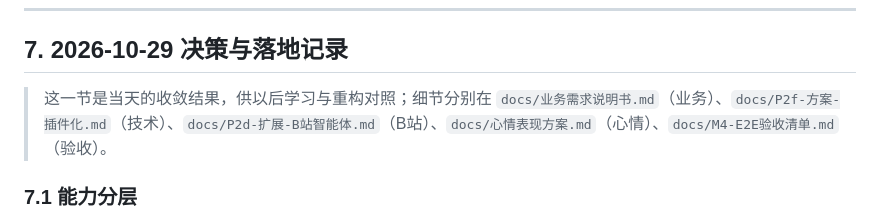
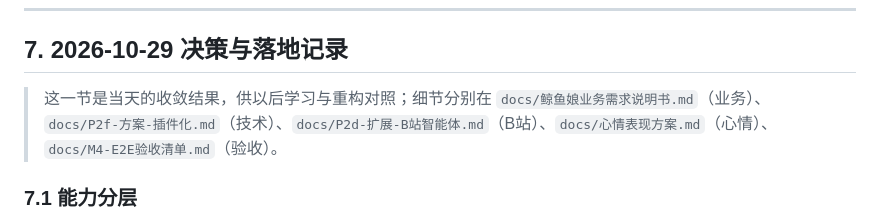
Before and after one commit to AshamaSu/WhaleGirl, a Markdown page: docs/鲸鱼娘自研计划.md, the part around the change. Rendered like a GitHub page.

```diff
--- a/docs/鲸鱼娘自研计划.md
+++ b/docs/鲸鱼娘自研计划.md
@@ -150,7 +150,7 @@
 
 ## 7. 2026-10-29 决策与落地记录
 
-> 这一节是当天的收敛结果，供以后学习与重构对照；细节分别在 `docs/业务需求说明书.md`（业务）、`docs/P2f-方案-插件化.md`（技术）、`docs/P2d-扩展-B站智能体.md`（B站）、`docs/心情表现方案.md`（心情）、`docs/M4-E2E验收清单.md`（验收）。
+> 这一节是当天的收敛结果，供以后学习与重构对照；细节分别在 `docs/鲸鱼娘业务需求说明书.md`（业务）、`docs/P2f-方案-插件化.md`（技术）、`docs/P2d-扩展-B站智能体.md`（B站）、`docs/心情表现方案.md`（心情）、`docs/M4-E2E验收清单.md`（验收）。
 
 ### 7.1 能力分层
 
```
Also changed, not shown: docs/鲸鱼娘业务需求说明书.md (renamed from docs/业务需求说明书.md, +3 -3 lines).
